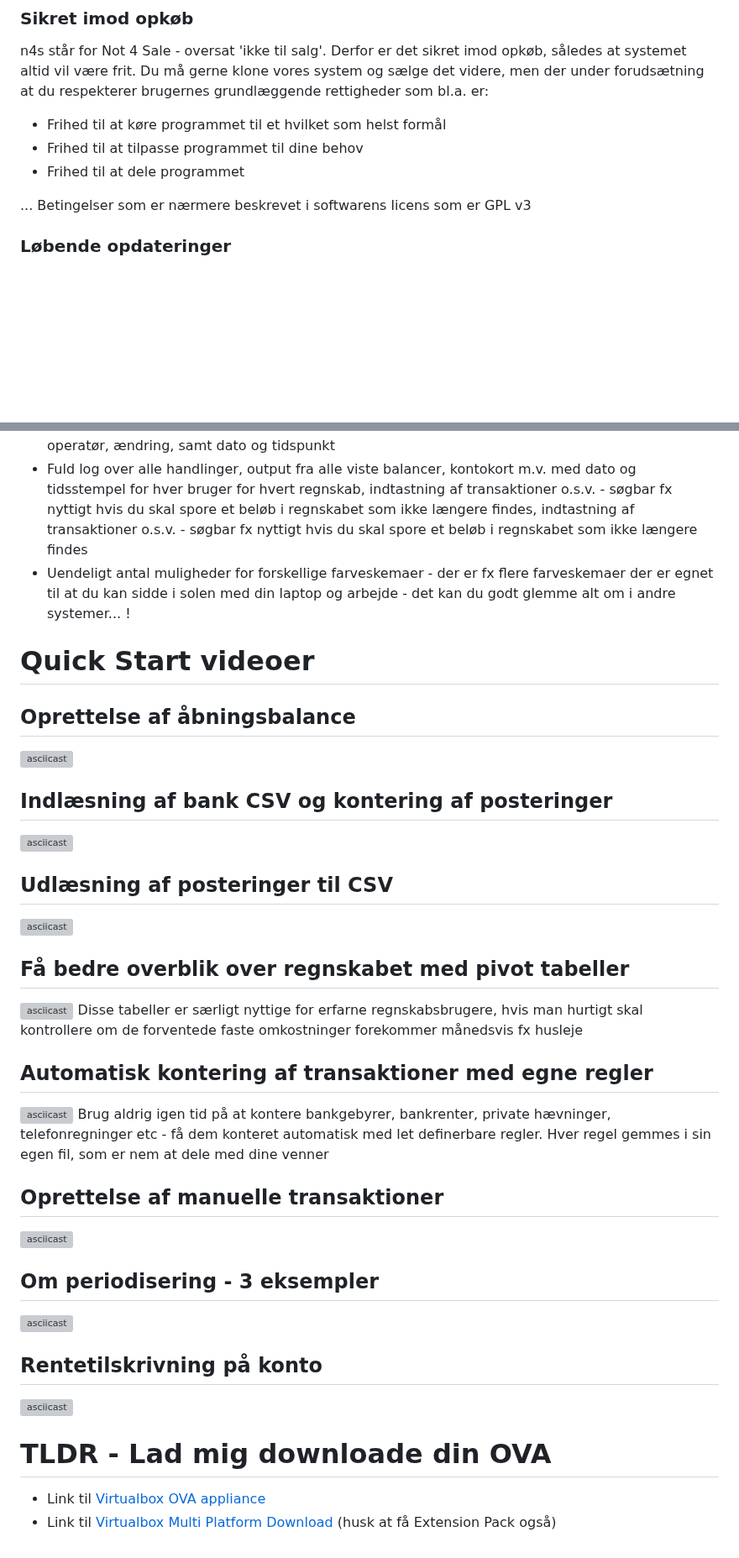
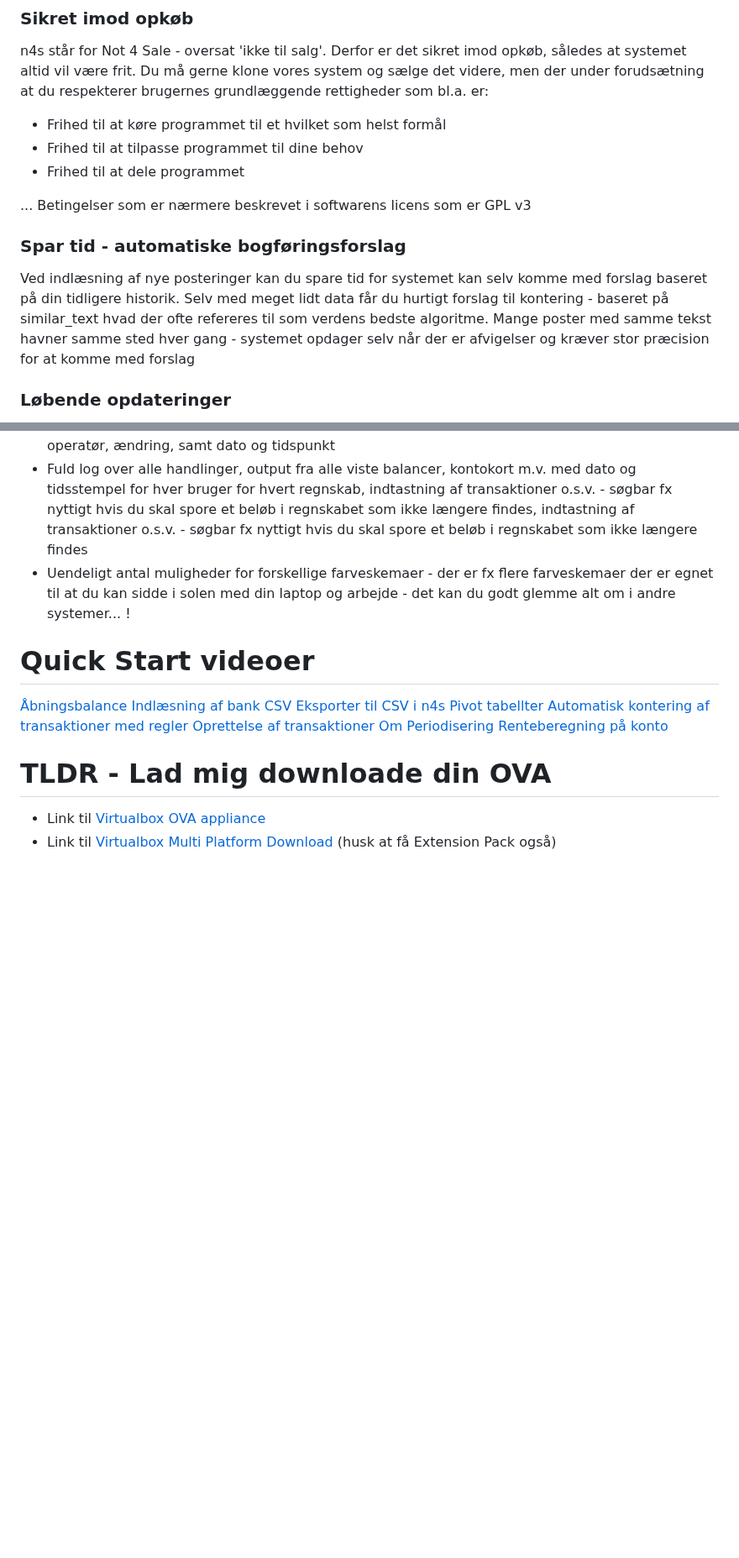
Before and after one commit to n4s-linux/n4s, a Markdown page: README.md, 2 parts joined by grey strips. Shown at 84% size. Rendered like a GitHub page; blank space fills up the shorter version; grey boxes are pictures that could not be loaded.

Commit message:
Embeddede asciinemavideoer for langsomgt - fjernes

```diff
--- a/README.md
+++ b/README.md
@@ -42,6 +42,11 @@ Du må gerne klone vores system og sælge det videre, men der under forudsætnin
 * Frihed til at dele programmet
 
 ... Betingelser som er nærmere beskrevet i softwarens licens som er GPL v3
+
+### Spar tid - automatiske bogføringsforslag
+Ved indlæsning af nye posteringer kan du spare tid for systemet kan selv komme med forslag baseret på din tidligere historik.
+Selv med meget lidt data får du hurtigt forslag til kontering - baseret på similar_text hvad der ofte refereres til som verdens bedste algoritme.
+Mange poster med samme tekst havner samme sted hver gang - systemet opdager selv når der er afvigelser og kræver stor præcision for at komme med forslag
 
 ### Løbende opdateringer
 Du skal ikke vente årevis på at der bliver udgivet en ny version. Du kan løbende hente patches med forbedringer til systemet.
@@ -207,25 +212,14 @@ Funktioner:
 * Uendeligt antal muligheder for forskellige farveskemaer - der er fx flere farveskemaer der er egnet til at du kan sidde i solen med din laptop og arbejde - det kan du godt glemme alt om i andre systemer... !
 
 # Quick Start videoer
-## Oprettelse af åbningsbalance
-[![asciicast](https://asciinema.org/a/6w68FRWaBXRKdIwLiLjjTt62S.svg)](https://asciinema.org/a/6w68FRWaBXRKdIwLiLjjTt62S)
-## Indlæsning af bank CSV og kontering af posteringer
-[![asciicast](https://asciinema.org/a/vxOr2DKCrcflhiVhRqABCxkeO.svg)](https://asciinema.org/a/vxOr2DKCrcflhiVhRqABCxkeO)
-## Udlæsning af posteringer til CSV
-[![asciicast](https://asciinema.org/a/CQ4SHkVD7fPlaGmqi3sJDPzPD.svg)](https://asciinema.org/a/CQ4SHkVD7fPlaGmqi3sJDPzPD)
-## Få bedre overblik over regnskabet med pivot tabeller
-[![asciicast](https://asciinema.org/a/ZwR90mU1XlTiybn8KMyYfiCQ8.svg)](https://asciinema.org/a/ZwR90mU1XlTiybn8KMyYfiCQ8)
-Disse tabeller er særligt nyttige for erfarne regnskabsbrugere, hvis man hurtigt skal kontrollere om de forventede faste omkostninger forekommer månedsvis fx husleje
-## Automatisk kontering af transaktioner med egne regler
-[![asciicast](https://asciinema.org/a/ZD047yKvW8laYJ0QvaWuRNKZt.svg)](https://asciinema.org/a/ZD047yKvW8laYJ0QvaWuRNKZt)
-Brug aldrig igen tid på at kontere bankgebyrer, bankrenter, private hævninger, telefonregninger etc - få dem konteret automatisk med let definerbare regler.
-Hver regel gemmes i sin egen fil, som er nem at dele med dine venner
-## Oprettelse af manuelle transaktioner
-[![asciicast](https://asciinema.org/a/DthEWQufaDutoBqTSw1OVb2EZ.svg)](https://asciinema.org/a/DthEWQufaDutoBqTSw1OVb2EZ)
-## Om periodisering - 3 eksempler
-[![asciicast](https://asciinema.org/a/htDblYaKMQuCIsiaRZVSdj3Uw.svg)](https://asciinema.org/a/htDblYaKMQuCIsiaRZVSdj3Uw)
-## Rentetilskrivning på konto
-[![asciicast](https://asciinema.org/a/YBnnVrYtmlftMdbrCkY7P6J6K.svg)](https://asciinema.org/a/YBnnVrYtmlftMdbrCkY7P6J6K)
+[Åbningsbalance](https://asciinema.org/a/6w68FRWaBXRKdIwLiLjjTt62S)
+[Indlæsning af bank CSV](https://asciinema.org/a/vxOr2DKCrcflhiVhRqABCxkeO)
+[Eksporter til CSV i n4s ](https://asciinema.org/a/CQ4SHkVD7fPlaGmqi3sJDPzPD)
+[Pivot tabellter](https://asciinema.org/a/ZwR90mU1XlTiybn8KMyYfiCQ8)
+[Automatisk kontering af transaktioner med regler](https://asciinema.org/a/ZD047yKvW8laYJ0QvaWuRNKZt)
+[Oprettelse af transaktioner](https://asciinema.org/a/DthEWQufaDutoBqTSw1OVb2EZ)
+[Om Periodisering](https://asciinema.org/a/htDblYaKMQuCIsiaRZVSdj3Uw)
+[Renteberegning på konto](https://asciinema.org/a/YBnnVrYtmlftMdbrCkY7P6J6K)
 
 # TLDR - Lad mig downloade din OVA
 * Link til [Virtualbox OVA appliance](https://drive.google.com/file/d/1xXEZJA-olt_NsVIXKmzxiJH8xKX38ydh/view?usp=drive_link)
```
